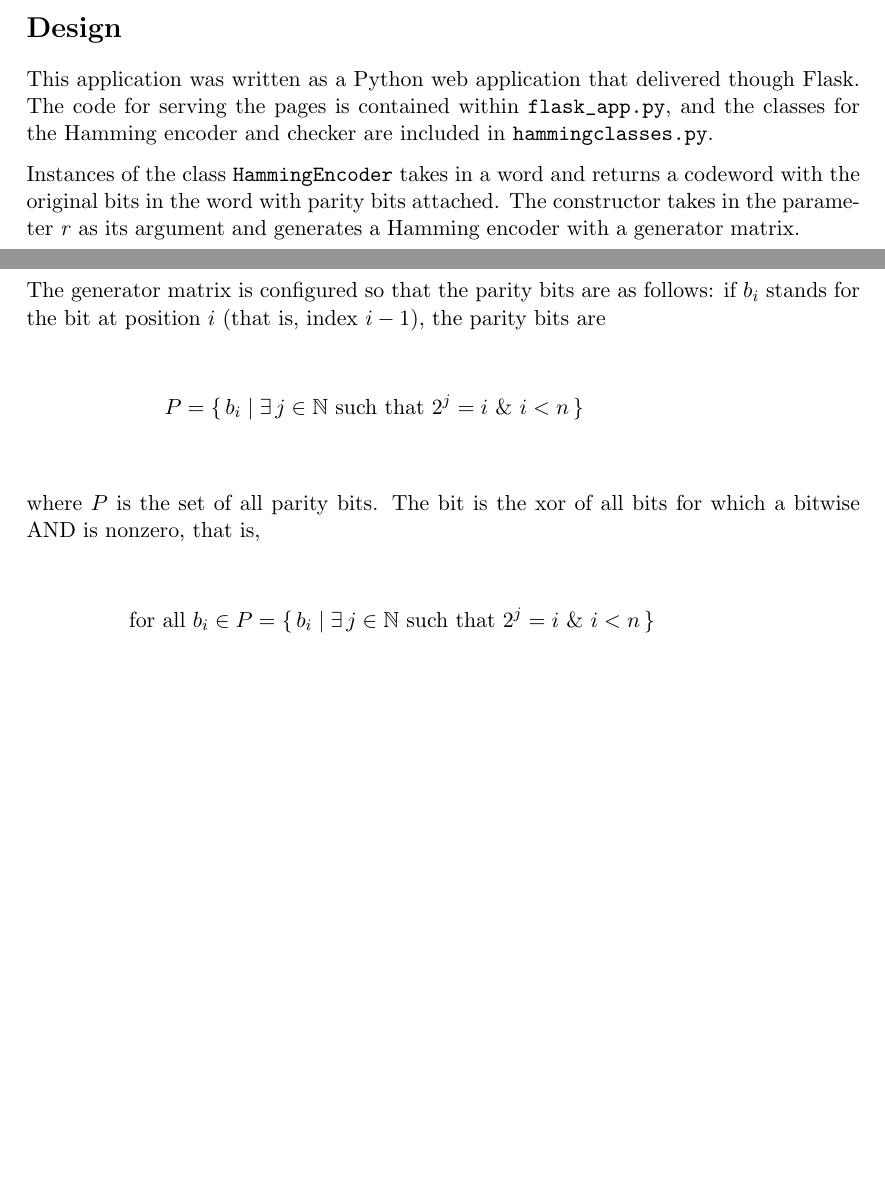
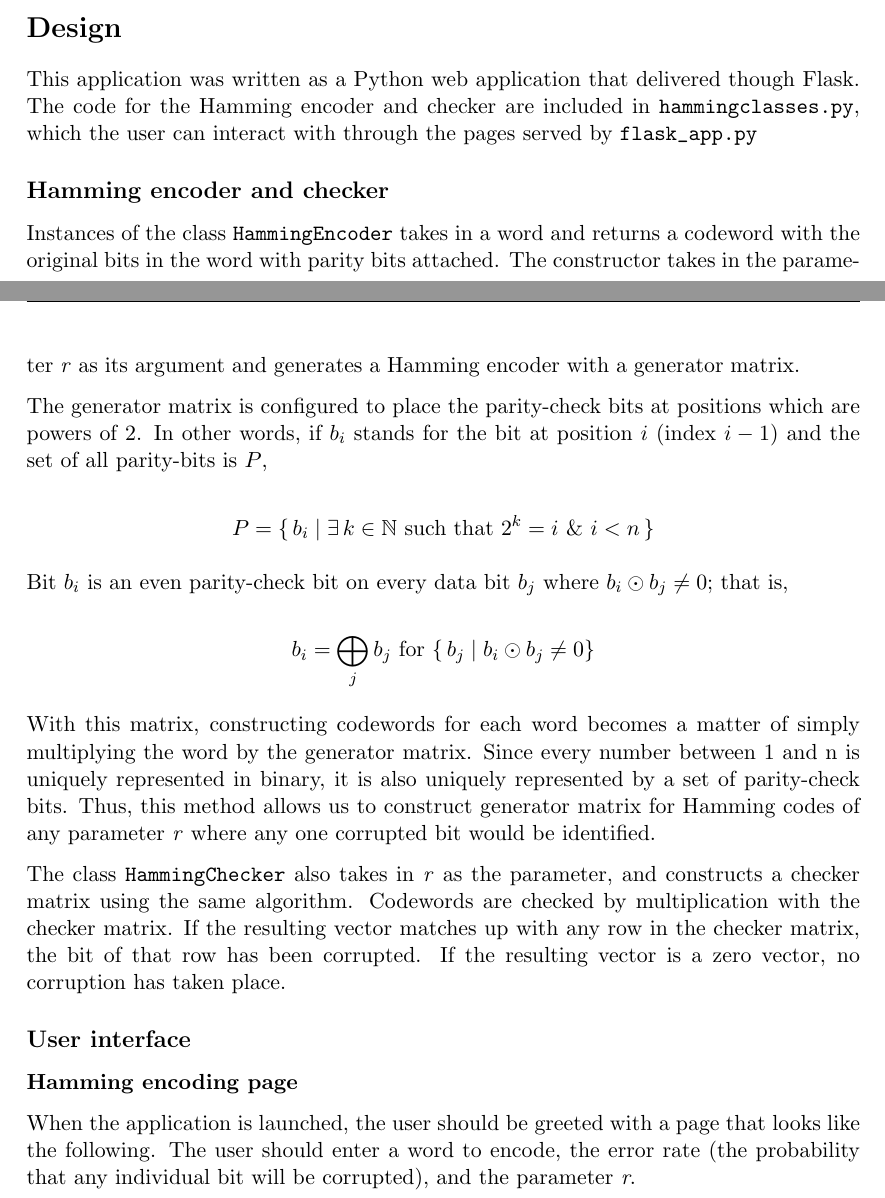
Before and after one commit to rminami/hamming-codes, a LaTeX document (report/cs3302-p2-report.tex): two parts of pages 1 and 2 of 2 before the commit and two parts of pages 1 and 2 of 3 after it, joined at a grey line, cut so that both start at the same text, the shorter picture padded with empty space. Compiled offline with pdfLaTeX.

Commit message:
additions to the report

```diff
--- a/report/cs3302-p2-report.tex
+++ b/report/cs3302-p2-report.tex
@@ -51,25 +51,38 @@ After all dependencies have been set up, the application can be launched with:
 \end{Verbatim}
 
 Once the application is running, the main window should be accessible on any browser at http://127.0.0.1:8080.
-%\includegraphics[width=\textwidth]{main_blank}
 
 \section*{Design}
 
-This application was written as a Python web application that delivered though Flask. The code for serving the pages is contained within \verb!flask_app.py!, and the classes for the Hamming encoder and checker are included in \verb!hammingclasses.py!.
+This application was written as a Python web application that delivered though Flask. The code for the Hamming encoder and checker are included in \verb!hammingclasses.py!, which the user can interact with through the pages served by \verb!flask_app.py!
+
+\subsection*{Hamming encoder and checker}
 
 Instances of the class \verb|HammingEncoder| takes in a word and returns a codeword with the original bits in the word with parity bits attached. The constructor takes in the parameter \textit{r} as its argument and generates a Hamming encoder with a generator matrix.
 
-The generator matrix is configured so that the parity bits are as follows: if $b_i$ stands for the bit at position $i$ (that is, index $i-1$), the parity bits are
+The generator matrix is configured to place the parity-check bits at positions which are powers of 2. In other words, if $b_i$ stands for the bit at position $i$ (index $i-1$) and the set of all parity-bits is $P$,
 
-\begin{align*}
-P &= \{\,b_i \mid \exists \, j \in \mathbb{N} \text{ such that } 2^j = i \ \& \ i < n \, \} &\\
-\end{align*}
+$$
+P = \{\,b_i \mid \exists \, k \in \mathbb{N} \text{ such that } 2^k = i \ \& \ i < n \, \}
+$$
 
-where $P$ is the set of all parity bits. The bit is the xor of all bits for which a bitwise AND is nonzero, that is,
+Bit $b_i$ is an even parity-check bit on every data bit $b_j$ where $b_i \odot b_j \neq 0$; that is,
 
-\begin{align*}
-\text{for all}\ b_i \in P&= \{\,b_i \mid \exists \, j \in \mathbb{N} \text{ such that } 2^j = i \ \& \ i < n \, \} &\\
-\end{align*}
+$$
+b_i = \bigoplus_{j}b_j \text{ for } \{\,b_j \mid b_i \odot b_j \neq 0\}
+$$
+
+With this matrix, constructing codewords for each word becomes a matter of simply multiplying the word by the generator matrix. Since every number between 1 and n is uniquely represented in binary, it is also uniquely represented by a set of parity-check bits. Thus, this method allows us to construct generator matrix for Hamming codes of any parameter \textit{r} where any one corrupted bit would be identified.
+
+The class \verb!HammingChecker! also takes in \textit{r} as the parameter, and constructs a checker matrix using the same algorithm. Codewords are checked by multiplication with the checker matrix. If the resulting vector matches up with any row in the checker matrix, the bit of that row has been corrupted. If the resulting vector is a zero vector, no corruption has taken place.
+
+\subsection*{User interface}
+
+\subsubsection*{Hamming encoding page}
+
+When the application is launched, the user should be greeted with a page that looks like the following. The user should enter a word to encode, the error rate (the probability that any individual bit will be corrupted), and the parameter \textit{r}.
+
+\includegraphics[width=\textwidth]{main_blank}
 
 \section*{Testing}
 
```
Also changed, not shown: report/cs3302-p2-report.pdf, report/images/main_blank.png, report/images/main_code.png (added), report/images/main_example.png (deleted), report/cs3302-p2-report.tex (2 more changed lines), 2 other files.
